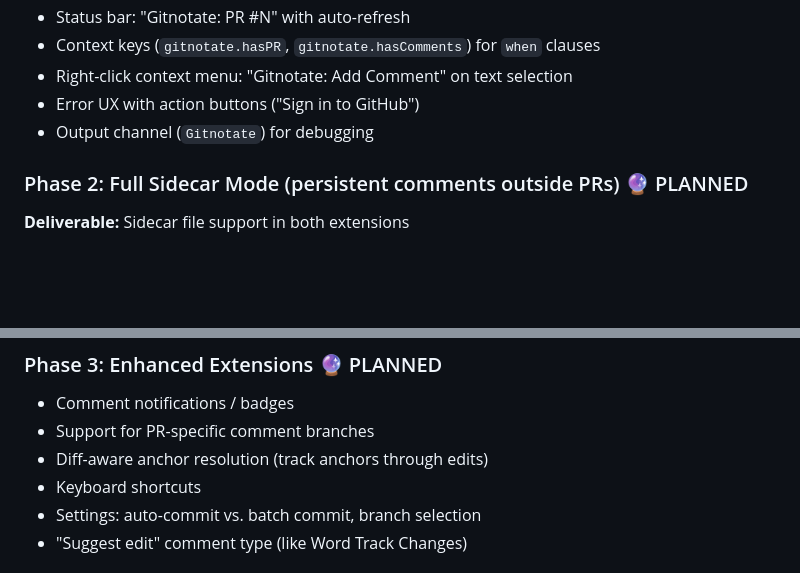
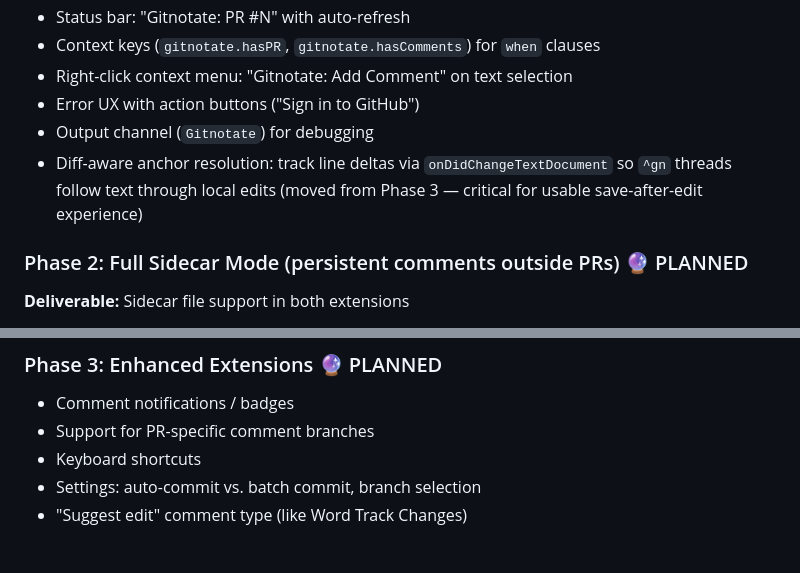
Before and after one commit to pedrofuentes/gitnotate, a Markdown page: ROADMAP.md, 2 parts joined by grey strips. Rendered like a GitHub page; blank space fills up the shorter version.

Commit message:
docs: move diff-aware anchor resolution to Phase 1.5 Increment 5
Track line deltas via onDidChangeTextDocument so ^gn comment threads
follow text through local edits. Without this, saving after inserting
lines leaves threads on the wrong line — comments aren't lost but the
UX is confusing.

Moved from Phase 3 to Phase 1.5 Increment 5 (UX Polish) since this
is critical for a usable editing experience.

Co-authored-by: Copilot <223556219+Copilot@users.noreply.github.com>

```diff
--- a/ROADMAP.md
+++ b/ROADMAP.md
@@ -240,6 +240,7 @@ Full round-trip polish and GH PR extension coexistence.
 - Right-click context menu: "Gitnotate: Add Comment" on text selection
 - Error UX with action buttons ("Sign in to GitHub")
 - Output channel (`Gitnotate`) for debugging
+- Diff-aware anchor resolution: track line deltas via `onDidChangeTextDocument` so `^gn` threads follow text through local edits (moved from Phase 3 — critical for usable save-after-edit experience)
 
 ### Phase 2: Full Sidecar Mode (persistent comments outside PRs) 🔮 PLANNED
 
@@ -256,7 +257,6 @@ Full round-trip polish and GH PR extension coexistence.
 
 - Comment notifications / badges
 - Support for PR-specific comment branches
-- Diff-aware anchor resolution (track anchors through edits)
 - Keyboard shortcuts
 - Settings: auto-commit vs. batch commit, branch selection
 - "Suggest edit" comment type (like Word Track Changes)
```
